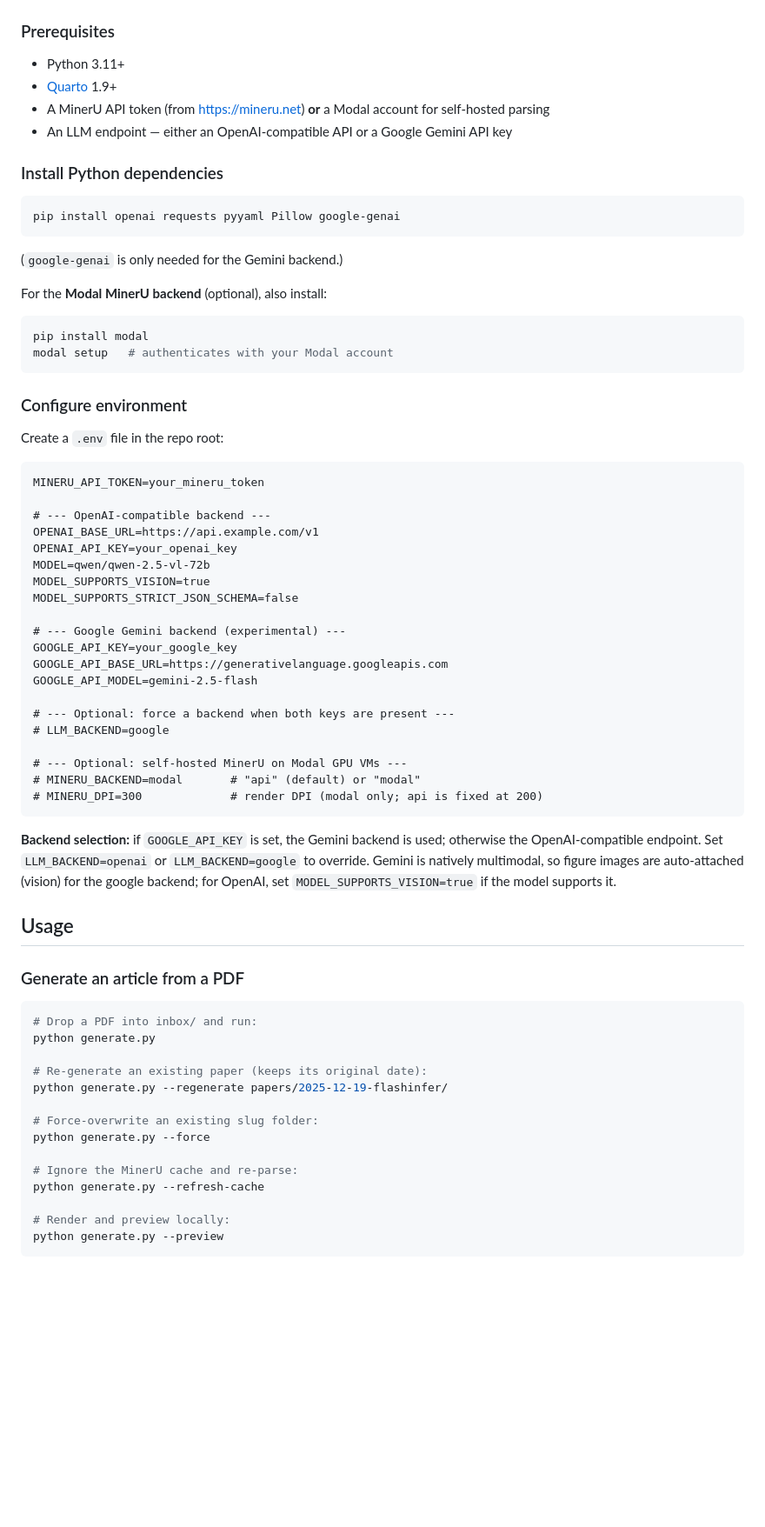
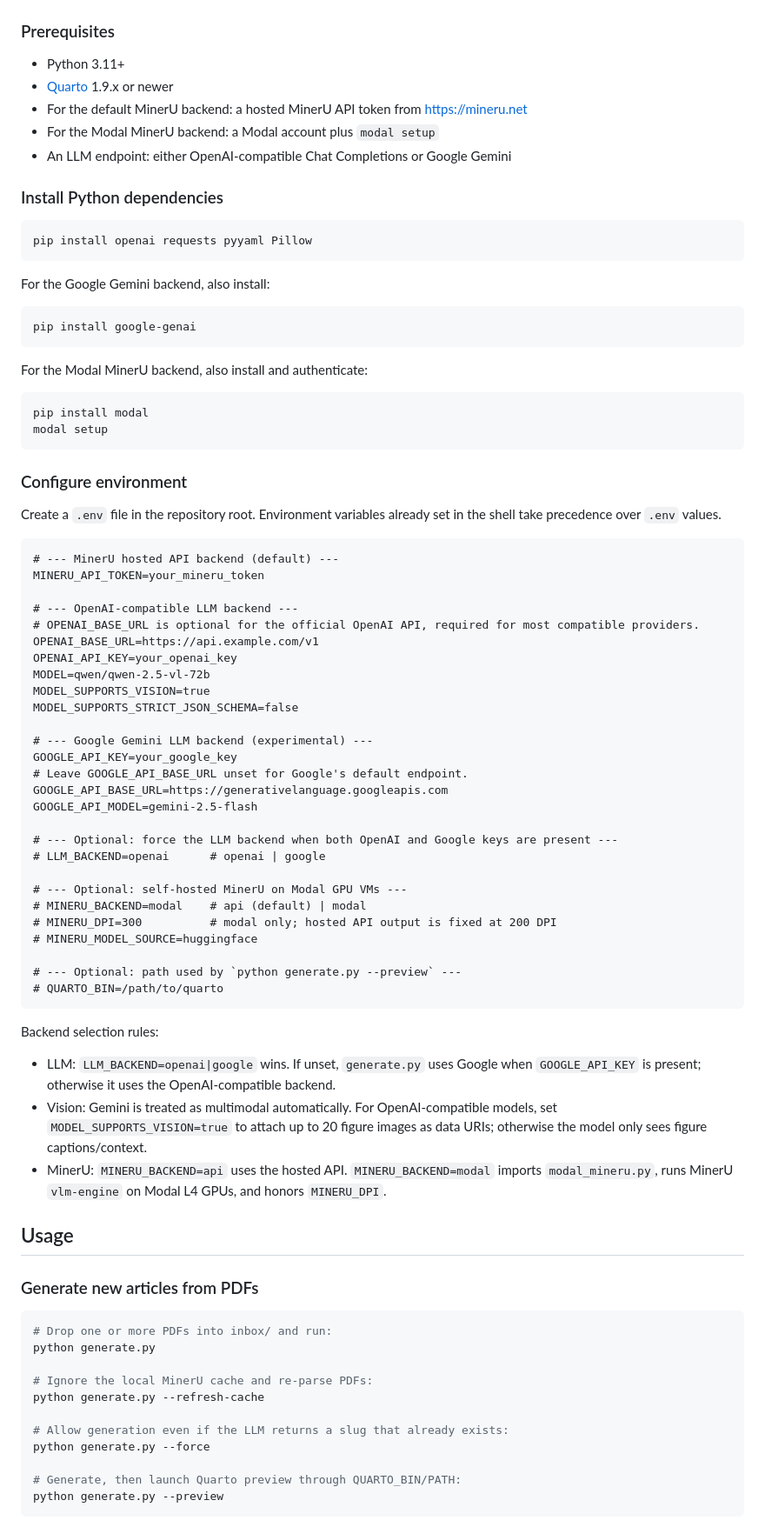
Before and after one commit to kabu1204/paper-deck, a Markdown page: README.md, the part around one of its changes. Shown at 87% size. Drawn GitHub-style; blank space fills up the shorter version.

````diff
--- a/README.md
+++ b/README.md
@@ -53,72 +78,85 @@ Every generated article follows a fixed structure:
 ### Prerequisites
 
 - Python 3.11+
-- [Quarto](https://quarto.org/) 1.9+
-- A MinerU API token (from <https://mineru.net>) **or** a Modal account for self-hosted parsing
-- An LLM endpoint — either an OpenAI-compatible API or a Google Gemini API key
+- [Quarto](https://quarto.org/) 1.9.x or newer
+- For the default MinerU backend: a hosted MinerU API token from <https://mineru.net>
+- For the Modal MinerU backend: a Modal account plus `modal setup`
+- An LLM endpoint: either OpenAI-compatible Chat Completions or Google Gemini
 
 ### Install Python dependencies
 
 ```bash
-pip install openai requests pyyaml Pillow google-genai
+pip install openai requests pyyaml Pillow
 ```
 
-(`google-genai` is only needed for the Gemini backend.)
+For the Google Gemini backend, also install:
 
-For the **Modal MinerU backend** (optional), also install:
+```bash
+pip install google-genai
+```
+
+For the Modal MinerU backend, also install and authenticate:
 
 ```bash
 pip install modal
-modal setup   # authenticates with your Modal account
+modal setup
 ```
 
 ### Configure environment
 
-Create a `.env` file in the repo root:
+Create a `.env` file in the repository root. Environment variables already set in the shell take precedence over `.env` values.
 
 ```dotenv
+# --- MinerU hosted API backend (default) ---
 MINERU_API_TOKEN=your_mineru_token
 
-# --- OpenAI-compatible backend ---
+# --- OpenAI-compatible LLM backend ---
+# OPENAI_BASE_URL is optional for the official OpenAI API, required for most compatible providers.
 OPENAI_BASE_URL=https://api.example.com/v1
 OPENAI_API_KEY=your_openai_key
 MODEL=qwen/qwen-2.5-vl-72b
 MODEL_SUPPORTS_VISION=true
 MODEL_SUPPORTS_STRICT_JSON_SCHEMA=false
 
-# --- Google Gemini backend (experimental) ---
+# --- Google Gemini LLM backend (experimental) ---
 GOOGLE_API_KEY=your_google_key
+# Leave GOOGLE_API_BASE_URL unset for Google's default endpoint.
 GOOGLE_API_BASE_URL=https://generativelanguage.googleapis.com
 GOOGLE_API_MODEL=gemini-2.5-flash
 
-# --- Optional: force a backend when both keys are present ---
-# LLM_BACKEND=google
+# --- Optional: force the LLM backend when both OpenAI and Google keys are present ---
+# LLM_BACKEND=openai      # openai | google
 
 # --- Optional: self-hosted MinerU on Modal GPU VMs ---
-# MINERU_BACKEND=modal       # "api" (default) or "modal"
-# MINERU_DPI=300             # render DPI (modal only; api is fixed at 200)
+# MINERU_BACKEND=modal    # api (default) | modal
+# MINERU_DPI=300          # modal only; hosted API output is fixed at 200 DPI
+# MINERU_MODEL_SOURCE=huggingface
+
+# --- Optional: path used by `python generate.py --preview` ---
+# QUARTO_BIN=/path/to/quarto
 ```
 
-**Backend selection:** if `GOOGLE_API_KEY` is set, the Gemini backend is used; otherwise the OpenAI-compatible endpoint. Set `LLM_BACKEND=openai` or `LLM_BACKEND=google` to override. Gemini is natively multimodal, so figure images are auto-attached (vision) for the google backend; for OpenAI, set `MODEL_SUPPORTS_VISION=true` if the model supports it.
+Backend selection rules:
+
+- LLM: `LLM_BACKEND=openai|google` wins. If unset, `generate.py` uses Google when `GOOGLE_API_KEY` is present; otherwise it uses the OpenAI-compatible backend.
+- Vision: Gemini is treated as multimodal automatically. For OpenAI-compatible models, set `MODEL_SUPPORTS_VISION=true` to attach up to 20 figure images as data URIs; otherwise the model only sees figure captions/context.
+- MinerU: `MINERU_BACKEND=api` uses the hosted API. `MINERU_BACKEND=modal` imports `modal_mineru.py`, runs MinerU `vlm-engine` on Modal L4 GPUs, and honors `MINERU_DPI`.
 
 ## Usage
 
-### Generate an article from a PDF
+### Generate new articles from PDFs
 
 ```bash
-# Drop a PDF into inbox/ and run:
+# Drop one or more PDFs into inbox/ and run:
 python generate.py
 
-# Re-generate an existing paper (keeps its original date):
-python generate.py --regenerate papers/2025-12-19-flashinfer/
+# Ignore the local MinerU cache and re-parse PDFs:
+python generate.py --refresh-cache
 
-# Force-overwrite an existing slug folder:
+# Allow generation even if the LLM returns a slug that already exists:
 python generate.py --force
 
-# Ignore the MinerU cache and re-parse:
-python generate.py --refresh-cache
-
-# Render and preview locally:
+# Generate, then launch Quarto preview through QUARTO_BIN/PATH:
 python generate.py --preview
 ```
 
````
Also changed, not shown: other parts of README.md (+99 -53 lines).
